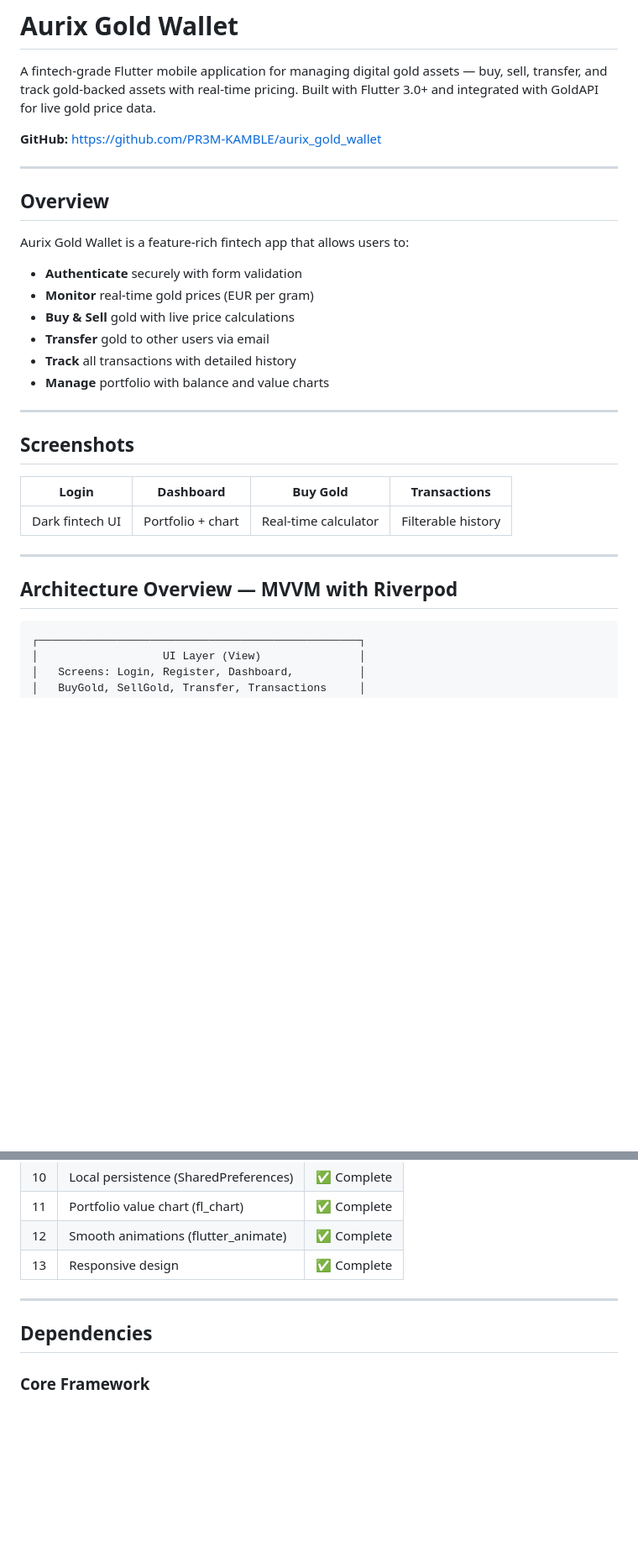
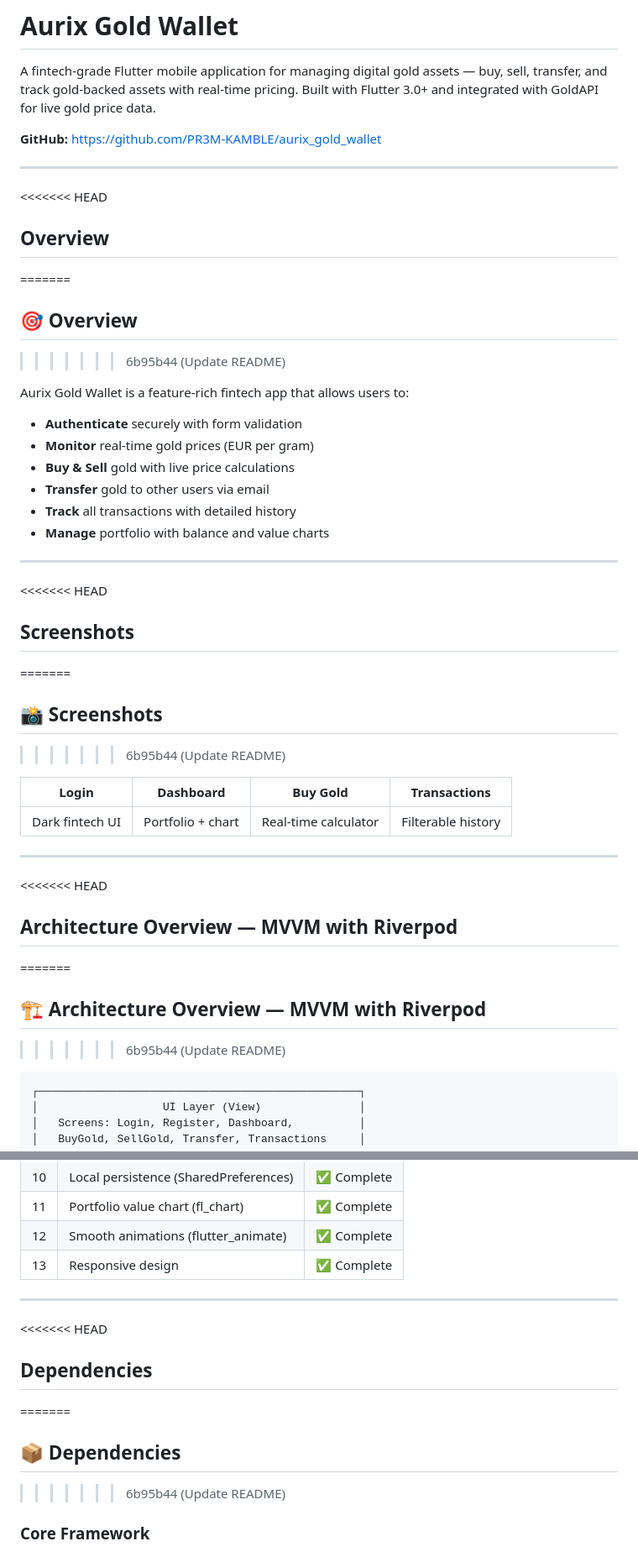
Before and after one commit to pr3m-kamble/aurix_gold_wallet, a Markdown page: README.md, 2 parts joined by grey strips. Shown at 84% size. Rendered like a GitHub page; blank space fills up the shorter version.

````diff
--- a/README.md
+++ b/README.md
@@ -6,7 +6,11 @@ A fintech-grade Flutter mobile application for managing digital gold assets —
 
 ---
 
+<<<<<<< HEAD
 ##  Overview
+=======
+## 🎯 Overview
+>>>>>>> 6b95b44 (Update README)
 
 Aurix Gold Wallet is a feature-rich fintech app that allows users to:
 - **Authenticate** securely with form validation
@@ -18,7 +22,11 @@ Aurix Gold Wallet is a feature-rich fintech app that allows users to:
 
 ---
 
+<<<<<<< HEAD
 ##  Screenshots
+=======
+## 📸 Screenshots
+>>>>>>> 6b95b44 (Update README)
 
 | Login | Dashboard | Buy Gold | Transactions |
 |-------|-----------|----------|--------------|
@@ -26,7 +34,11 @@ Aurix Gold Wallet is a feature-rich fintech app that allows users to:
 
 ---
 
+<<<<<<< HEAD
 ##  Architecture Overview — MVVM with Riverpod
+=======
+## 🏗️ Architecture Overview — MVVM with Riverpod
+>>>>>>> 6b95b44 (Update README)
 
 ```
 ┌─────────────────────────────────────────────────┐
@@ -231,7 +271,11 @@ Password: password123
 
 ---
 
+<<<<<<< HEAD
 ##  Dependencies
+=======
+## 📦 Dependencies
+>>>>>>> 6b95b44 (Update README)
 
 ### Core Framework
 - **flutter** - Google's UI framework
````
Also changed, not shown: other parts of README.md (+40 -0 lines).
